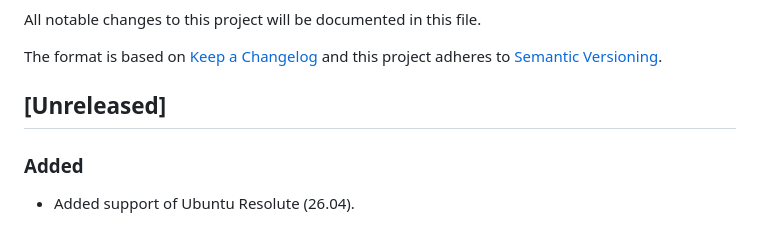
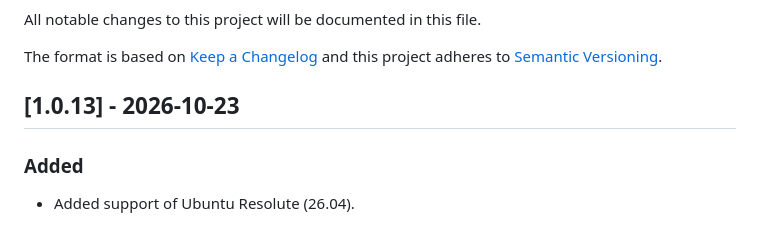
Before and after one commit to tarantool/rws, a Markdown page: CHANGELOG.md, the part around the change. GitHub-like rendering.

Commit message:
release: RWS 1.0.13

```diff
--- a/CHANGELOG.md
+++ b/CHANGELOG.md
@@ -5,7 +5,7 @@ All notable changes to this project will be documented in this file.
 The format is based on [Keep a Changelog](http://keepachangelog.com/en/1.0.0/)
 and this project adheres to [Semantic Versioning](http://semver.org/spec/v2.0.0.html).
 
-## [Unreleased]
+## [1.0.13] - 2026-10-23
 
 ### Added
 
```
